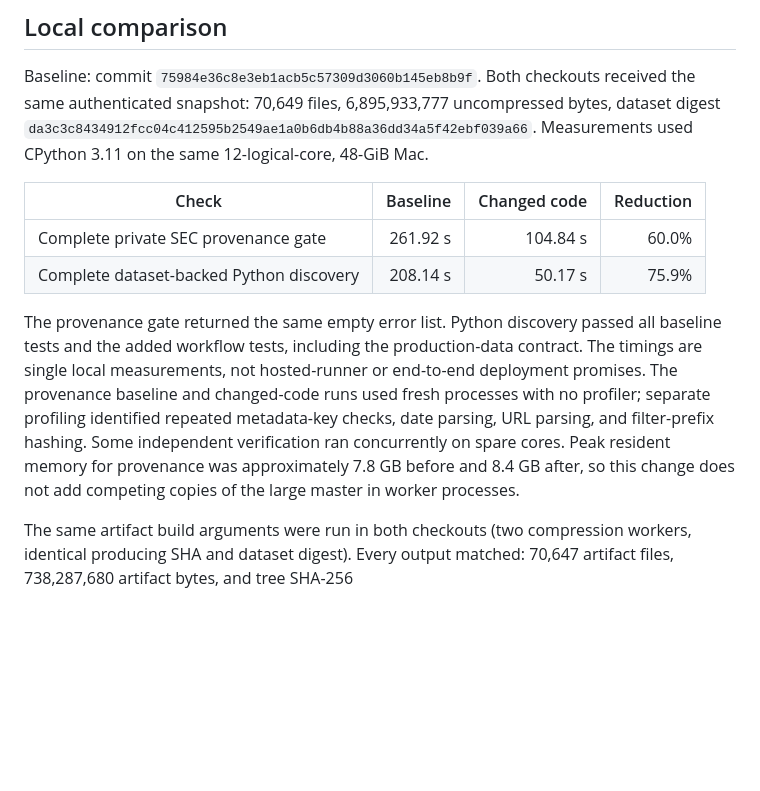
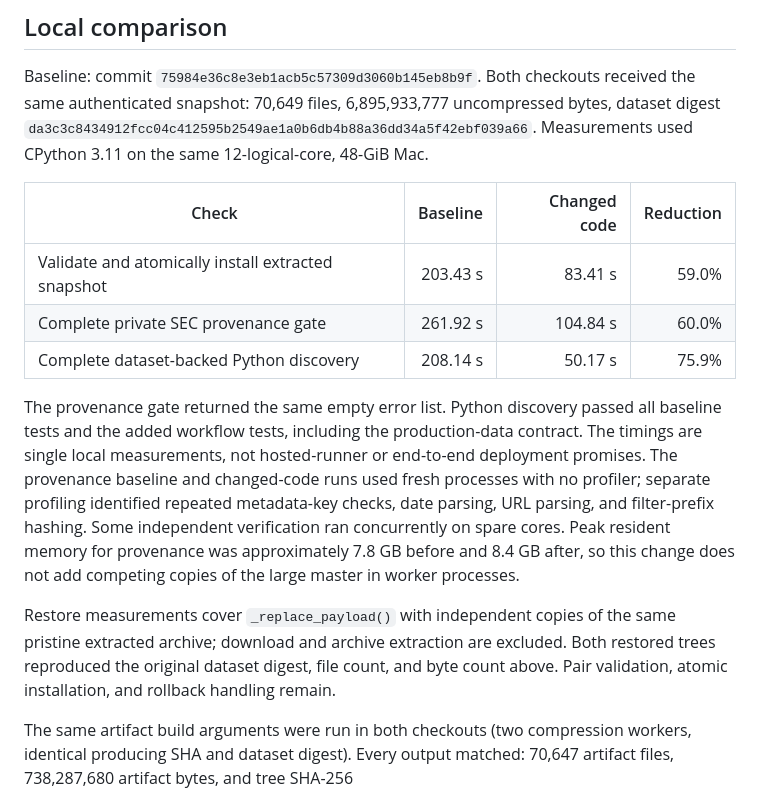
Before and after one commit to wesley-yon/super-investor-seeker, a Markdown page: DEPLOYMENT-PERFORMANCE.md, the part around the change. Drawn GitHub-style; blank space fills up the shorter version.

Commit message:
Record snapshot restore equivalence and timing

```diff
--- a/DEPLOYMENT-PERFORMANCE.md
+++ b/DEPLOYMENT-PERFORMANCE.md
@@ -14,6 +14,7 @@ Measurements used CPython 3.11 on the same 12-logical-core, 48-GiB Mac.
 
 | Check | Baseline | Changed code | Reduction |
 | --- | ---: | ---: | ---: |
+| Validate and atomically install extracted snapshot | 203.43 s | 83.41 s | 59.0% |
 | Complete private SEC provenance gate | 261.92 s | 104.84 s | 60.0% |
 | Complete dataset-backed Python discovery | 208.14 s | 50.17 s | 75.9% |
 
@@ -26,6 +27,11 @@ metadata-key checks, date parsing, URL parsing, and filter-prefix hashing.
 Some independent verification ran concurrently on spare cores. Peak resident
 memory for provenance was approximately 7.8 GB before and 8.4 GB after, so this
 change does not add competing copies of the large master in worker processes.
+
+Restore measurements cover `_replace_payload()` with independent copies of the
+same pristine extracted archive; download and archive extraction are excluded.
+Both restored trees reproduced the original dataset digest, file count, and byte
+count above. Pair validation, atomic installation, and rollback handling remain.
 
 The same artifact build arguments were run in both checkouts (two compression
 workers, identical producing SHA and dataset digest). Every output matched:
```
